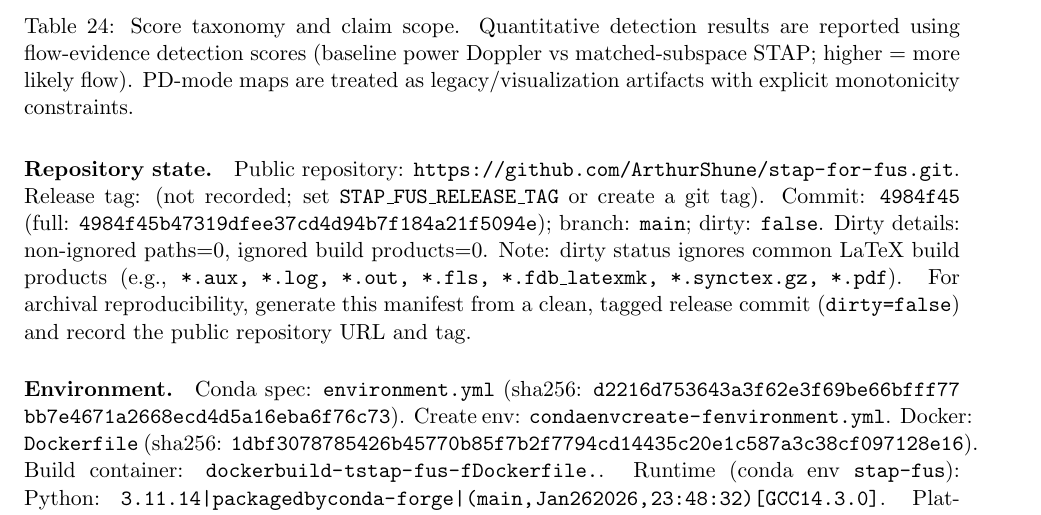
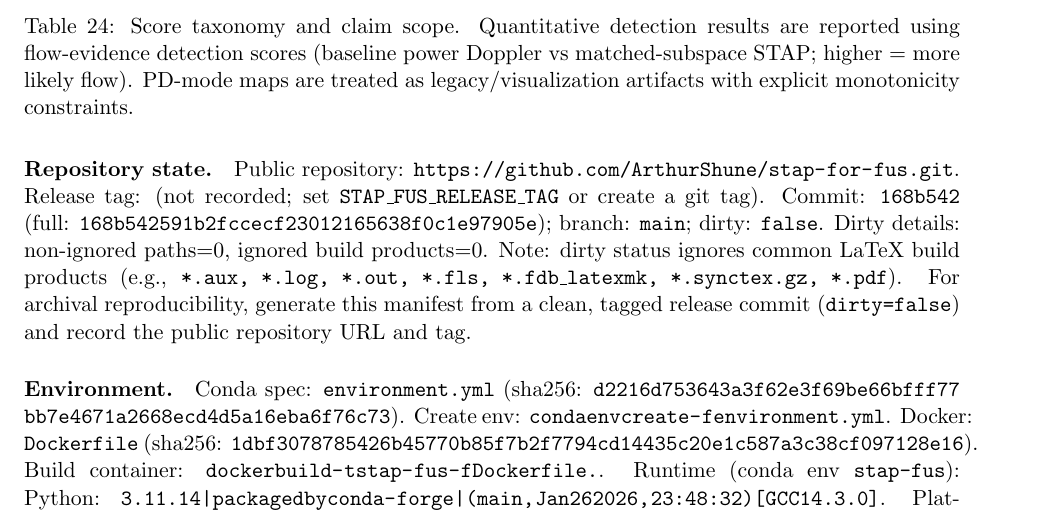
Before and after one commit to ArthurShune/fus-detectors, a LaTeX paper (stap_fus_methodology.tex, which reads appendix_repro_manifest.tex): part of page 70 of 109, cut so that both start at the same text. Compiled offline with pdfLaTeX.

Commit message:
repro: refresh manifest after simus pd compare

```diff
--- a/appendix_repro_manifest.tex
+++ b/appendix_repro_manifest.tex
@@ -9,7 +9,7 @@ Run \path{PYTHONPATH=. conda run -n stap-fus python scripts/generate_repro_manif
 \paragraph{Repository state.}
 Public repository: \path{https://github.com/ArthurShune/stap-for-fus.git}.
 Release tag: (not recorded; set \texttt{STAP\_FUS\_RELEASE\_TAG} or create a git tag).
-Commit: \texttt{4984f45} (full: \texttt{4984f45b47}\allowbreak\texttt{319dfee37c}\allowbreak\texttt{d4d94b7f18}\allowbreak\texttt{4a21f5094e}); branch: \texttt{main}; dirty: \texttt{false}.
+Commit: \texttt{168b542} (full: \texttt{168b542591}\allowbreak\texttt{b2fccecf23}\allowbreak\texttt{012165638f}\allowbreak\texttt{0c1e97905e}); branch: \texttt{main}; dirty: \texttt{false}.
 Dirty details: non-ignored paths=0, ignored build products=0.
 Note: dirty status ignores common LaTeX build products (e.g., \texttt{*.aux, *.log, *.out, *.fls, *.fdb\_latexmk, *.synctex.gz, *.pdf}).
 For archival reproducibility, generate this manifest from a clean, tagged release commit (\texttt{dirty=false}) and record the public repository URL and tag.
```
Also changed, not shown: 1 other file.
